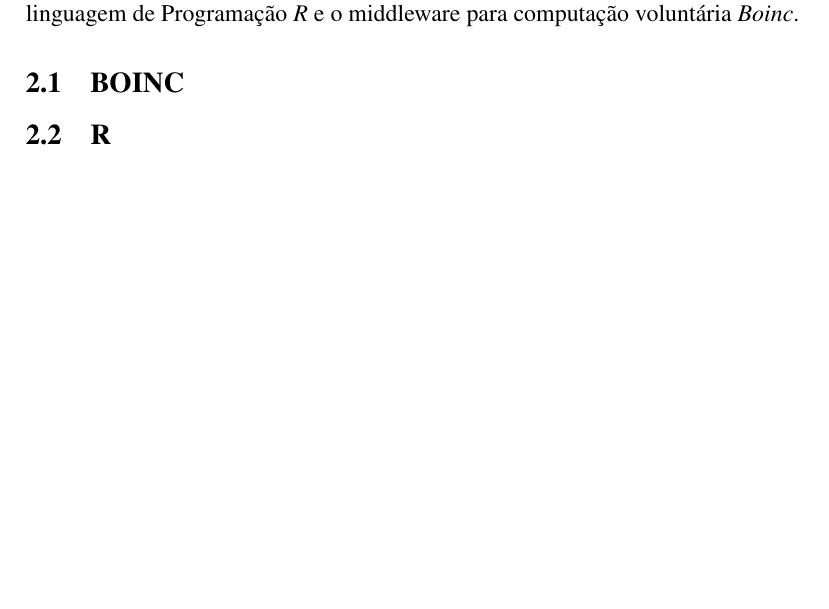
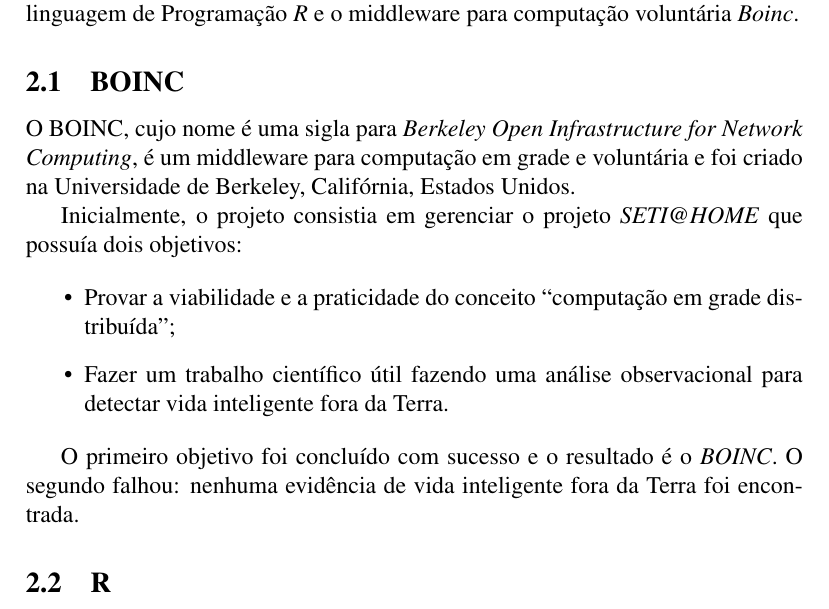
Before and after one commit to rodrigoflores/Graduation-Project, a LaTeX thesis (thesis/thesis.tex): part of page 4 of 4 before the commit and part of page 4 of 5 after it, cut so that both start at the same text, the shorter picture padded with empty space. Compiled offline with pdfLaTeX.

Commit message:
Falei um pouco do BOINC

```diff
--- a/thesis/thesis.tex
+++ b/thesis/thesis.tex
@@ -109,7 +109,20 @@
 
 \subsection{BOINC}
 
+%Fonte wikipedia
 
+O BOINC, cujo nome é uma sigla para \textit{Berkeley Open Infrastructure for Network Computing}, é um middleware
+para computação em grade e voluntária e foi criado na Universidade de Berkeley, Califórnia, Estados Unidos.
+
+Inicialmente, o projeto consistia em gerenciar o projeto \textit{SETI@HOME} que possuía dois objetivos:
+
+\begin{itemize}
+	\item Provar a viabilidade e a praticidade do conceito ``computação em grade distribuída'';
+	\item Fazer um trabalho científico útil fazendo uma análise observacional para detectar vida inteligente fora da Terra.
+\end{itemize}
+
+O primeiro objetivo foi concluído com sucesso e o resultado é o \textit{BOINC}. O segundo falhou: nenhuma evidência de
+vida inteligente fora da Terra foi encontrada.
 
 \subsection{R}
 
```
